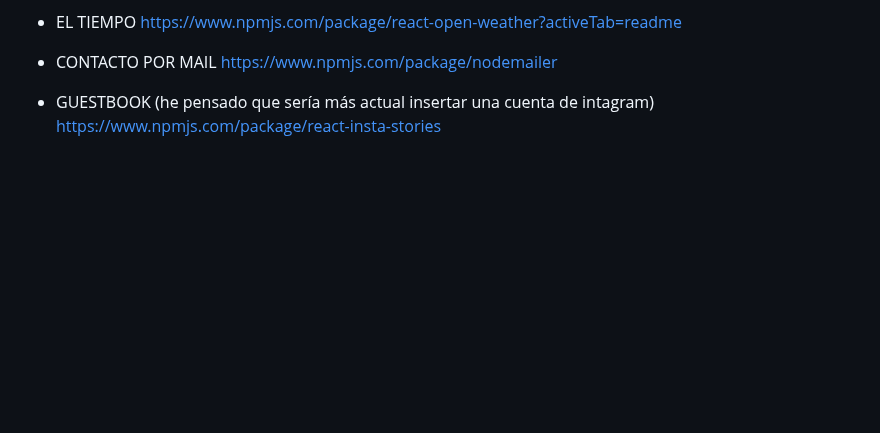
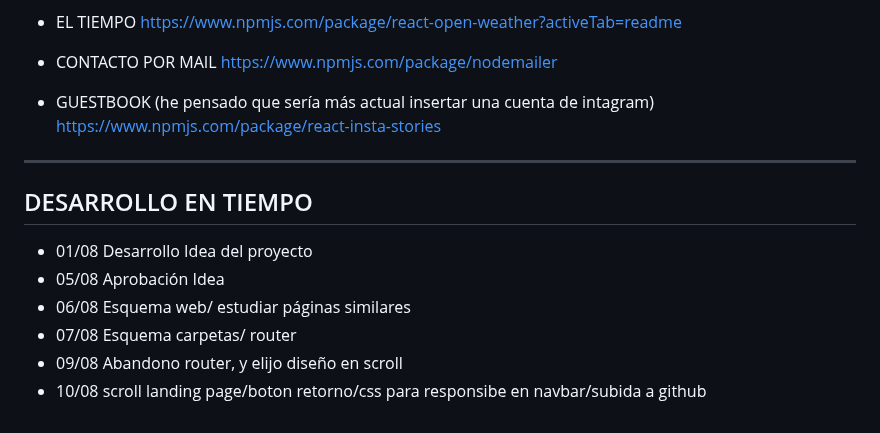
Before and after one commit to Dani-Rodriguez-Sanchez/CHECKPOINTS, a Markdown page: CAPSTONE PROJECT.MD, the part around the change. Drawn GitHub-style; blank space fills up the shorter version.

```diff
--- a/CAPSTONE PROJECT.MD
+++ b/CAPSTONE PROJECT.MD
@@ -69,3 +69,14 @@ https://www.npmjs.com/package/nodemailer
 
 - GUESTBOOK (he pensado que sería más actual insertar una cuenta de intagram)
 https://www.npmjs.com/package/react-insta-stories
+
+
+---
+## DESARROLLO EN TIEMPO
+
+- 01/08 Desarrollo Idea del proyecto
+- 05/08 Aprobación Idea
+- 06/08 Esquema web/ estudiar páginas similares
+- 07/08 Esquema carpetas/ router
+- 09/08 Abandono router, y elijo diseño en scroll
+- 10/08 scroll landing page/boton retorno/css para responsibe en navbar/subida a github
```
